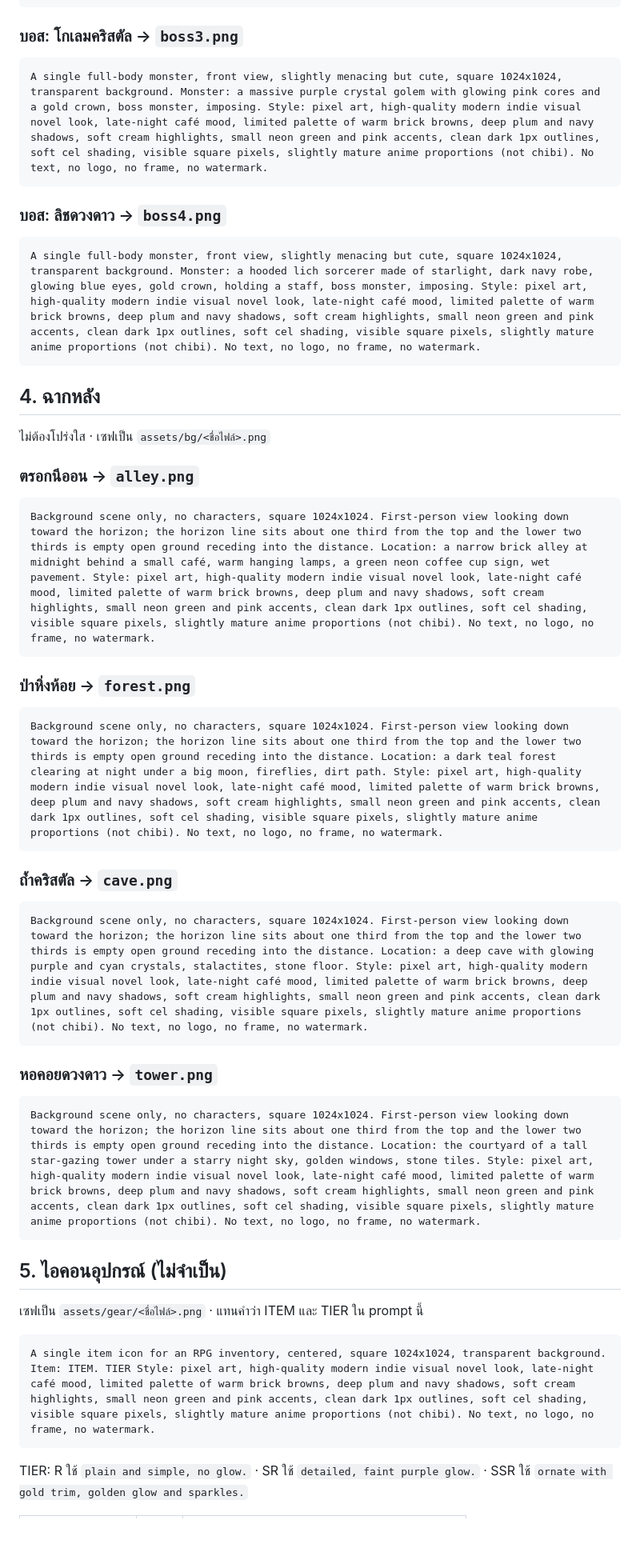
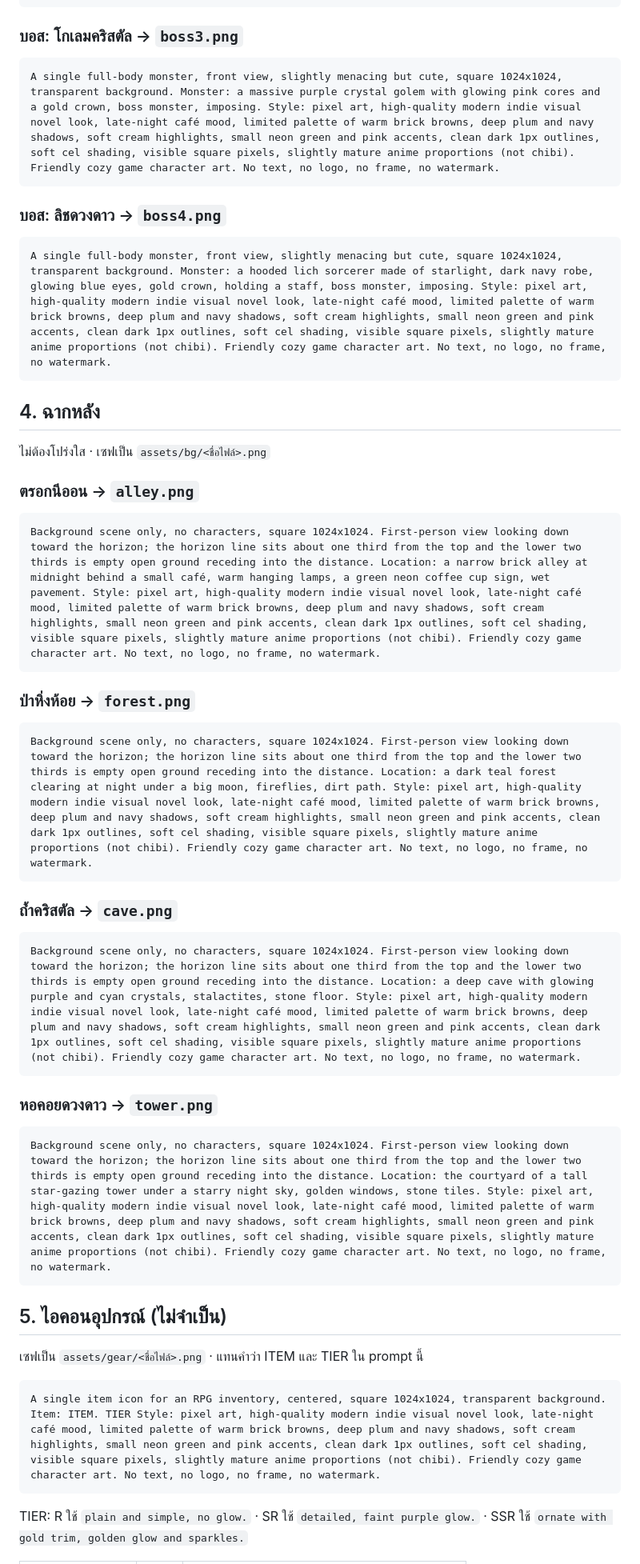
Before and after one commit to atkxmmm/kumkwa, a Markdown page: game/PROMPTS.md, the part around one of its changes. Shown at 80% size. Rendered like a GitHub page; blank space fills up the shorter version.

````diff
--- a/game/PROMPTS.md
+++ b/game/PROMPTS.md
@@ -148,12 +150,12 @@ A single full-body monster, front view, slightly menacing but cute, square 1024x
 
 ### บอส: โกเลมคริสตัล → `boss3.png`
 ```
-A single full-body monster, front view, slightly menacing but cute, square 1024x1024, transparent background. Monster: a massive purple crystal golem with glowing pink cores and a gold crown, boss monster, imposing. Style: pixel art, high-quality modern indie visual novel look, late-night café mood, limited palette of warm brick browns, deep plum and navy shadows, soft cream highlights, small neon green and pink accents, clean dark 1px outlines, soft cel shading, visible square pixels, slightly mature anime proportions (not chibi). No text, no logo, no frame, no watermark.
+A single full-body monster, front view, slightly menacing but cute, square 1024x1024, transparent background. Monster: a massive purple crystal golem with glowing pink cores and a gold crown, boss monster, imposing. Style: pixel art, high-quality modern indie visual novel look, late-night café mood, limited palette of warm brick browns, deep plum and navy shadows, soft cream highlights, small neon green and pink accents, clean dark 1px outlines, soft cel shading, visible square pixels, slightly mature anime proportions (not chibi). Friendly cozy game character art. No text, no logo, no frame, no watermark.
 ```
 
 ### บอส: ลิชดวงดาว → `boss4.png`
 ```
-A single full-body monster, front view, slightly menacing but cute, square 1024x1024, transparent background. Monster: a hooded lich sorcerer made of starlight, dark navy robe, glowing blue eyes, gold crown, holding a staff, boss monster, imposing. Style: pixel art, high-quality modern indie visual novel look, late-night café mood, limited palette of warm brick browns, deep plum and navy shadows, soft cream highlights, small neon green and pink accents, clean dark 1px outlines, soft cel shading, visible square pixels, slightly mature anime proportions (not chibi). No text, no logo, no frame, no watermark.
+A single full-body monster, front view, slightly menacing but cute, square 1024x1024, transparent background. Monster: a hooded lich sorcerer made of starlight, dark navy robe, glowing blue eyes, gold crown, holding a staff, boss monster, imposing. Style: pixel art, high-quality modern indie visual novel look, late-night café mood, limited palette of warm brick browns, deep plum and navy shadows, soft cream highlights, small neon green and pink accents, clean dark 1px outlines, soft cel shading, visible square pixels, slightly mature anime proportions (not chibi). Friendly cozy game character art. No text, no logo, no frame, no watermark.
 ```
 
 ## 4. ฉากหลัง
@@ -161,29 +163,29 @@ A single full-body monster, front view, slightly menacing but cute, square 1024x
 
 ### ตรอกนีออน → `alley.png`
 ```
-Background scene only, no characters, square 1024x1024. First-person view looking down toward the horizon; the horizon line sits about one third from the top and the lower two thirds is empty open ground receding into the distance. Location: a narrow brick alley at midnight behind a small café, warm hanging lamps, a green neon coffee cup sign, wet pavement. Style: pixel art, high-quality modern indie visual novel look, late-night café mood, limited palette of warm brick browns, deep plum and navy shadows, soft cream highlights, small neon green and pink accents, clean dark 1px outlines, soft cel shading, visible square pixels, slightly mature anime proportions (not chibi). No text, no logo, no frame, no watermark.
+Background scene only, no characters, square 1024x1024. First-person view looking down toward the horizon; the horizon line sits about one third from the top and the lower two thirds is empty open ground receding into the distance. Location: a narrow brick alley at midnight behind a small café, warm hanging lamps, a green neon coffee cup sign, wet pavement. Style: pixel art, high-quality modern indie visual novel look, late-night café mood, limited palette of warm brick browns, deep plum and navy shadows, soft cream highlights, small neon green and pink accents, clean dark 1px outlines, soft cel shading, visible square pixels, slightly mature anime proportions (not chibi). Friendly cozy game character art. No text, no logo, no frame, no watermark.
 ```
 
 ### ป่าหิ่งห้อย → `forest.png`
 ```
-Background scene only, no characters, square 1024x1024. First-person view looking down toward the horizon; the horizon line sits about one third from the top and the lower two thirds is empty open ground receding into the distance. Location: a dark teal forest clearing at night under a big moon, fireflies, dirt path. Style: pixel art, high-quality modern indie visual novel look, late-night café mood, limited palette of warm brick browns, deep plum and navy shadows, soft cream highlights, small neon green and pink accents, clean dark 1px outlines, soft cel shading, visible square pixels, slightly mature anime proportions (not chibi). No text, no logo, no frame, no watermark.
+Background scene only, no characters, square 1024x1024. First-person view looking down toward the horizon; the horizon line sits about one third from the top and the lower two thirds is empty open ground receding into the distance. Location: a dark teal forest clearing at night under a big moon, fireflies, dirt path. Style: pixel art, high-quality modern indie visual novel look, late-night café mood, limited palette of warm brick browns, deep plum and navy shadows, soft cream highlights, small neon green and pink accents, clean dark 1px outlines, soft cel shading, visible square pixels, slightly mature anime proportions (not chibi). Friendly cozy game character art. No text, no logo, no frame, no watermark.
 ```
 
 ### ถ้ำคริสตัล → `cave.png`
 ```
-Background scene only, no characters, square 1024x1024. First-person view looking down toward the horizon; the horizon line sits about one third from the top and the lower two thirds is empty open ground receding into the distance. Location: a deep cave with glowing purple and cyan crystals, stalactites, stone floor. Style: pixel art, high-quality modern indie visual novel look, late-night café mood, limited palette of warm brick browns, deep plum and navy shadows, soft cream highlights, small neon green and pink accents, clean dark 1px outlines, soft cel shading, visible square pixels, slightly mature anime proportions (not chibi). No text, no logo, no frame, no watermark.
+Background scene only, no characters, square 1024x1024. First-person view looking down toward the horizon; the horizon line sits about one third from the top and the lower two thirds is empty open ground receding into the distance. Location: a deep cave with glowing purple and cyan crystals, stalactites, stone floor. Style: pixel art, high-quality modern indie visual novel look, late-night café mood, limited palette of warm brick browns, deep plum and navy shadows, soft cream highlights, small neon green and pink accents, clean dark 1px outlines, soft cel shading, visible square pixels, slightly mature anime proportions (not chibi). Friendly cozy game character art. No text, no logo, no frame, no watermark.
 ```
 
 ### หอคอยดวงดาว → `tower.png`
 ```
-Background scene only, no characters, square 1024x1024. First-person view looking down toward the horizon; the horizon line sits about one third from the top and the lower two thirds is empty open ground receding into the distance. Location: the courtyard of a tall star-gazing tower under a starry night sky, golden windows, stone tiles. Style: pixel art, high-quality modern indie visual novel look, late-night café mood, limited palette of warm brick browns, deep plum and navy shadows, soft cream highlights, small neon green and pink accents, clean dark 1px outlines, soft cel shading, visible square pixels, slightly mature anime proportions (not chibi). No text, no logo, no frame, no watermark.
+Background scene only, no characters, square 1024x1024. First-person view looking down toward the horizon; the horizon line sits about one third from the top and the lower two thirds is empty open ground receding into the distance. Location: the courtyard of a tall star-gazing tower under a starry night sky, golden windows, stone tiles. Style: pixel art, high-quality modern indie visual novel look, late-night café mood, limited palette of warm brick browns, deep plum and navy shadows, soft cream highlights, small neon green and pink accents, clean dark 1px outlines, soft cel shading, visible square pixels, slightly mature anime proportions (not chibi). Friendly cozy game character art. No text, no logo, no frame, no watermark.
 ```
 
 ## 5. ไอคอนอุปกรณ์ (ไม่จำเป็น)
 เซฟเป็น `assets/gear/<ชื่อไฟล์>.png` · แทนคำว่า ITEM และ TIER ใน prompt นี้
 
 ```
-A single item icon for an RPG inventory, centered, square 1024x1024, transparent background. Item: ITEM. TIER Style: pixel art, high-quality modern indie visual novel look, late-night café mood, limited palette of warm brick browns, deep plum and navy shadows, soft cream highlights, small neon green and pink accents, clean dark 1px outlines, soft cel shading, visible square pixels, slightly mature anime proportions (not chibi). No text, no logo, no frame, no watermark.
+A single item icon for an RPG inventory, centered, square 1024x1024, transparent background. Item: ITEM. TIER Style: pixel art, high-quality modern indie visual novel look, late-night café mood, limited palette of warm brick browns, deep plum and navy shadows, soft cream highlights, small neon green and pink accents, clean dark 1px outlines, soft cel shading, visible square pixels, slightly mature anime proportions (not chibi). Friendly cozy game character art. No text, no logo, no frame, no watermark.
 ```
 
 TIER: R ใช้ `plain and simple, no glow.` · SR ใช้ `detailed, faint purple glow.` · SSR ใช้ `ornate with gold trim, golden glow and sparkles.`
````
Also changed, not shown: other parts of game/PROMPTS.md (+28 -26 lines).
